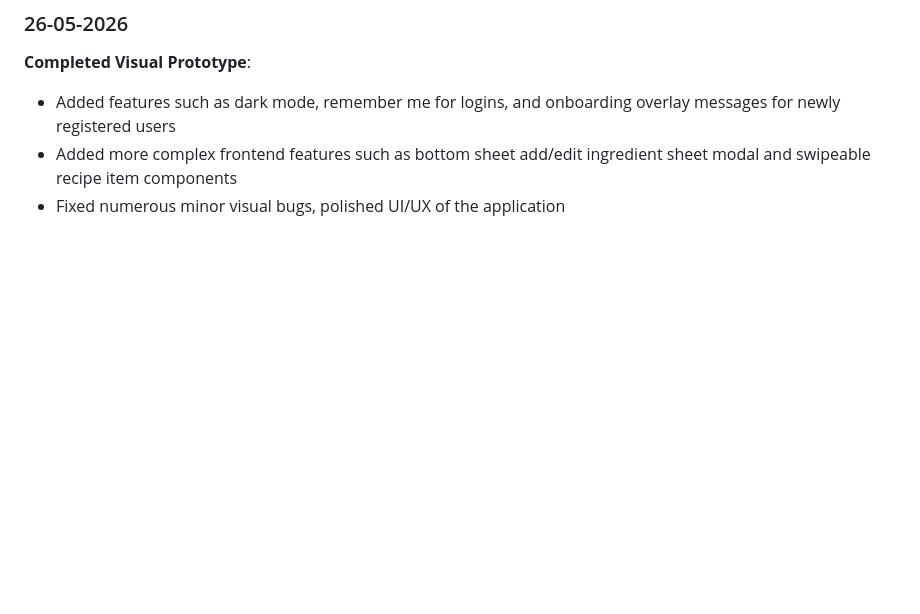
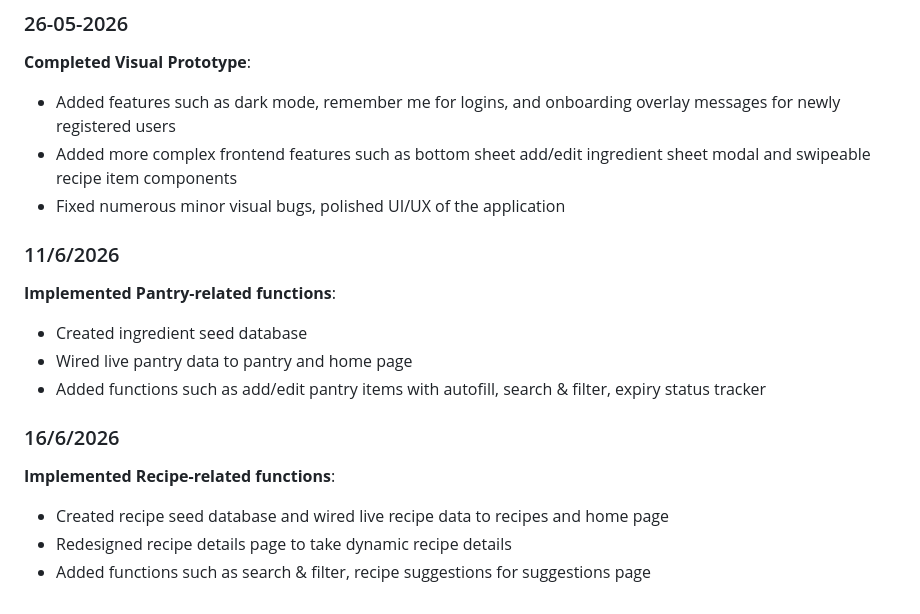
Before and after one commit to khaifunglee/Dishcision, a Markdown page: README.md, the part around the change. Drawn GitHub-style; blank space fills up the shorter version.

Commit message:
updated changelog

```diff
--- a/README.md
+++ b/README.md
@@ -162,3 +162,19 @@ jwt.expiration=86400000
 - Added features such as dark mode, remember me for logins, and onboarding overlay messages for newly registered users
 - Added more complex frontend features such as bottom sheet add/edit ingredient sheet modal and swipeable recipe item components
 - Fixed numerous minor visual bugs, polished UI/UX of the application
+
+### 11/6/2026
+
+**Implemented Pantry-related functions**:
+
+- Created ingredient seed database
+- Wired live pantry data to pantry and home page
+- Added functions such as add/edit pantry items with autofill, search & filter, expiry status tracker
+
+### 16/6/2026
+
+**Implemented Recipe-related functions**:
+
+- Created recipe seed database and wired live recipe data to recipes and home page
+- Redesigned recipe details page to take dynamic recipe details
+- Added functions such as search & filter, recipe suggestions for suggestions page
```
